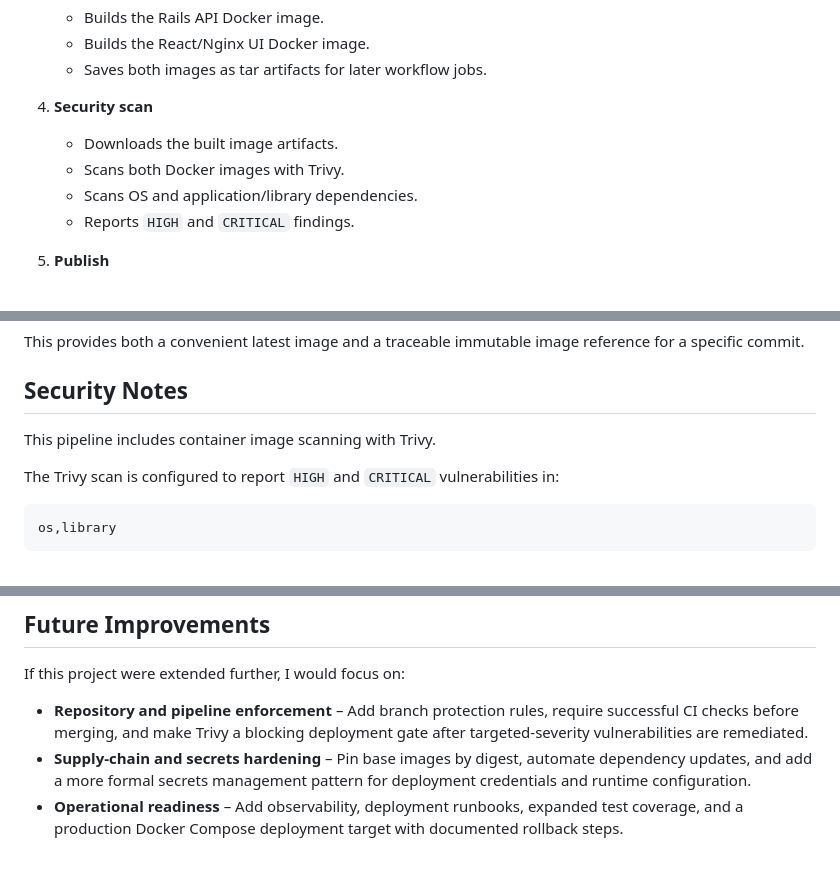
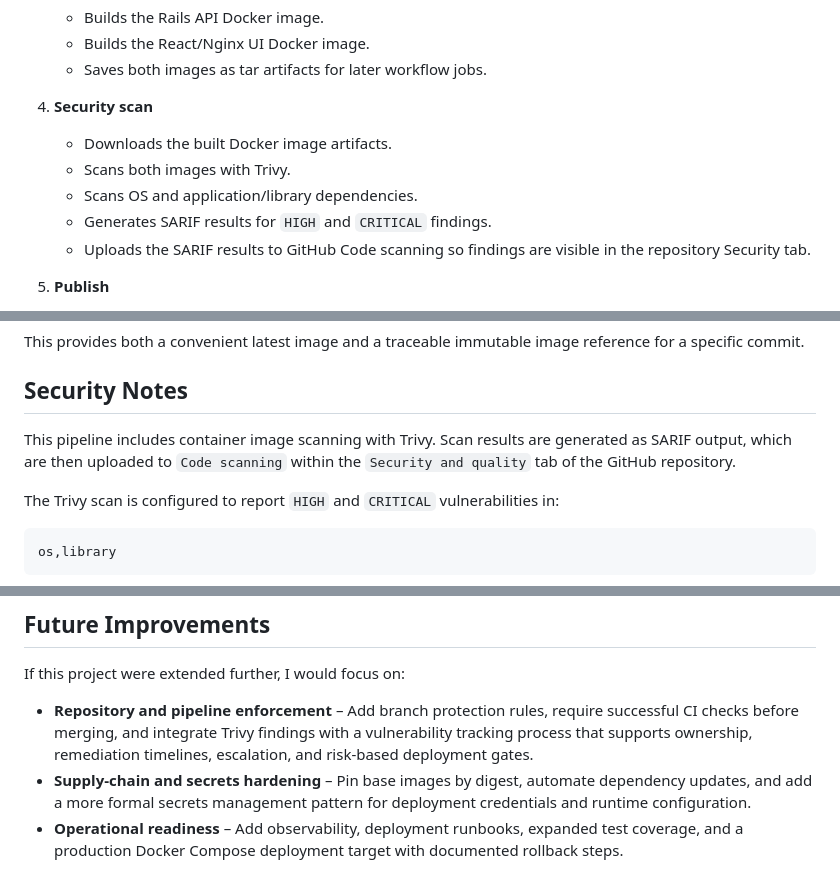
Before and after one commit to kabaize/bowling-game-scorer, a Markdown page: README.md, 3 parts joined by grey strips. Rendered like a GitHub page.

Commit message:
README now reflects the switch to SARIF instead of tables for vulnerability scan output.

```diff
--- a/README.md
+++ b/README.md
@@ -45,10 +45,11 @@ The workflow includes the following jobs:
    - Saves both images as tar artifacts for later workflow jobs.
 
 4. **Security scan**
-   - Downloads the built image artifacts.
-   - Scans both Docker images with Trivy.
+   - Downloads the built Docker image artifacts.
+   - Scans both images with Trivy.
    - Scans OS and application/library dependencies.
-   - Reports `HIGH` and `CRITICAL` findings.
+   - Generates SARIF results for `HIGH` and `CRITICAL` findings.
+   - Uploads the SARIF results to GitHub Code scanning so findings are visible in the repository Security tab.
 
 5. **Publish**
    - Runs only for pushes to `main` or manual runs from `main`.
@@ -73,7 +74,7 @@ This provides both a convenient latest image and a traceable immutable image ref
 
 ## Security Notes
 
-This pipeline includes container image scanning with Trivy.
+This pipeline includes container image scanning with Trivy. Scan results are generated as SARIF output, which are then uploaded to `Code scanning` within the `Security and quality` tab of the GitHub repository.
 
 The Trivy scan is configured to report `HIGH` and `CRITICAL` vulnerabilities in:
 
@@ -237,6 +239,6 @@ docker rmi bowling-game-scorer-api:local bowling-game-scorer-ui:local
 
 If this project were extended further, I would focus on:
 
-- **Repository and pipeline enforcement** – Add branch protection rules, require successful CI checks before merging, and make Trivy a blocking deployment gate after targeted-severity vulnerabilities are remediated.
+- **Repository and pipeline enforcement** – Add branch protection rules, require successful CI checks before merging, and integrate Trivy findings with a vulnerability tracking process that supports ownership, remediation timelines, escalation, and risk-based deployment gates.
 - **Supply-chain and secrets hardening** – Pin base images by digest, automate dependency updates, and add a more formal secrets management pattern for deployment credentials and runtime configuration.
 - **Operational readiness** – Add observability, deployment runbooks, expanded test coverage, and a production Docker Compose deployment target with documented rollback steps.
```
Also changed, not shown: other parts of README.md (+1 -0 lines).
